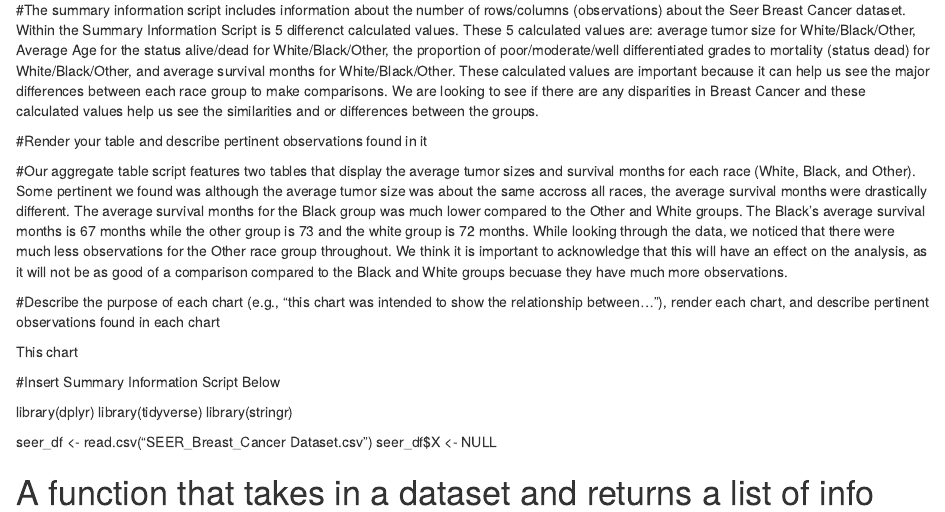
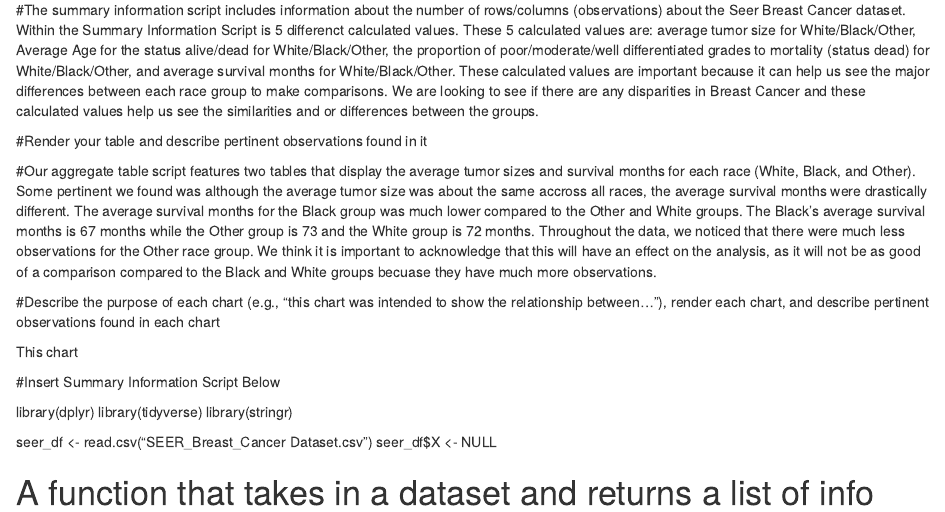
Before and after one commit to lamnhung/SAN, an R Markdown document (index.Rmd): the page in a window 1100 px wide, from 130 px down. Rendered offline with R 4.5, knitr and Pandoc, with nearby package versions.

Commit message:
Update index.Rmd

```diff
--- a/index.Rmd
+++ b/index.Rmd
@@ -9,7 +9,7 @@
 
 #Render your table and describe pertinent observations found in it
 
-#Our aggregate table script features two tables that display the average tumor sizes and survival months for each race (White, Black, and Other). Some pertinent we found was although the average tumor size was about the same accross all races, the average survival months were drastically different. The average survival months for the Black group was much lower compared to the Other and White groups. The Black's average survival months is 67 months while the other group is 73 and the white group is 72 months. While looking through the data, we noticed that there were much less observations for the Other race group throughout. We think it is important to acknowledge that this will have an effect on the analysis, as it will not be as good of a comparison compared to the Black and White groups becuase they have much more observations.
+#Our aggregate table script features two tables that display the average tumor sizes and survival months for each race (White, Black, and Other). Some pertinent we found was although the average tumor size was about the same accross all races, the average survival months were drastically different. The average survival months for the Black group was much lower compared to the Other and White groups. The Black's average survival months is 67 months while the Other group is 73 and the White group is 72 months. Throughout the data, we noticed that there were much less observations for the Other race group. We think it is important to acknowledge that this will have an effect on the analysis, as it will not be as good of a comparison compared to the Black and White groups becuase they have much more observations.
 
 #Describe the purpose of each chart (e.g., "this chart was intended to show the relationship between..."), render each chart, and describe pertinent observations found in each chart
 
```
